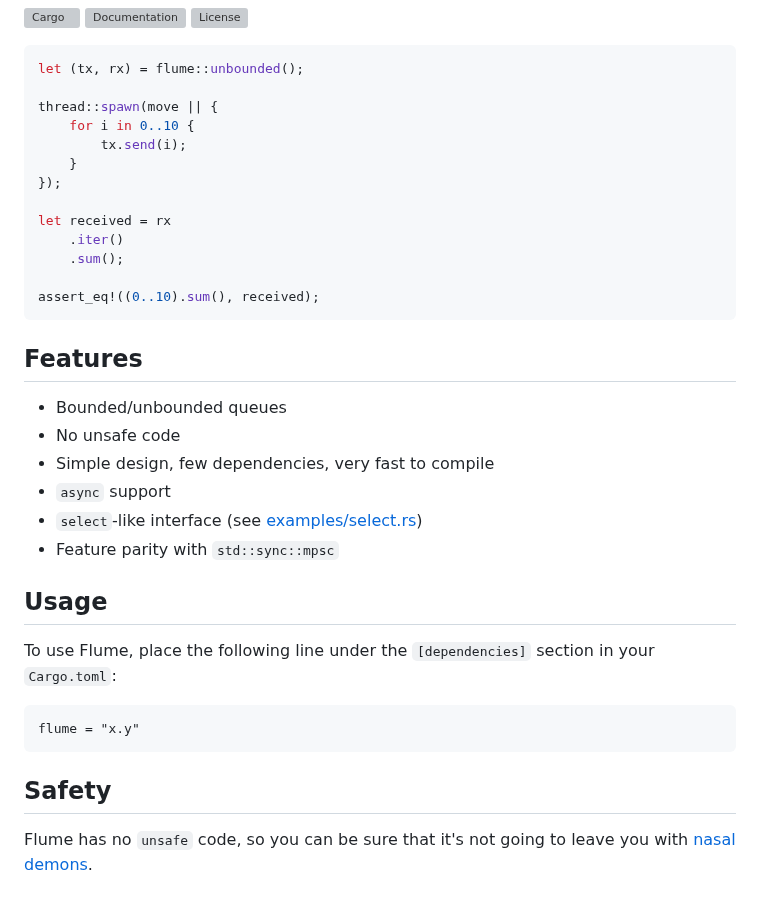
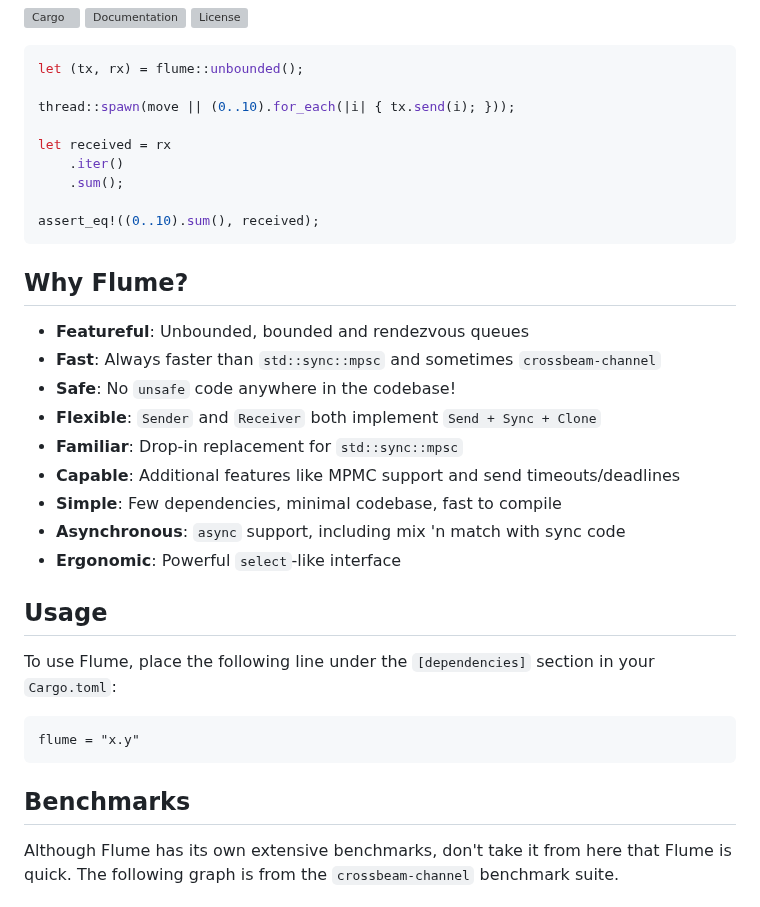
Before and after one commit to zesterer/flume, a Markdown page: README.md, the part around one of its changes. GitHub-like rendering; grey boxes are pictures that could not be loaded.

````diff
--- a/README.md
+++ b/README.md
@@ -12,11 +12,7 @@ https://github.com/zesterer/flume)
 ```rust
 let (tx, rx) = flume::unbounded();
 
-thread::spawn(move || {
-    for i in 0..10 {
-        tx.send(i);
-    }
-});
+thread::spawn(move || (0..10).for_each(|i| { tx.send(i); }));
 
 let received = rx
     .iter()
@@ -25,14 +21,17 @@ let received = rx
 assert_eq!((0..10).sum(), received);
 ```
 
-## Features
+## Why Flume?
 
-- Bounded/unbounded queues
-- No unsafe code
-- Simple design, few dependencies, very fast to compile
-- `async` support
-- `select`-like interface (see [examples/select.rs](examples/select.rs))
-- Feature parity with `std::sync::mpsc`
+- **Featureful**: Unbounded, bounded and rendezvous queues
+- **Fast**: Always faster than `std::sync::mpsc` and sometimes `crossbeam-channel`
+- **Safe**: No `unsafe` code anywhere in the codebase!
+- **Flexible**: `Sender` and `Receiver` both implement `Send + Sync + Clone`
+- **Familiar**: Drop-in replacement for `std::sync::mpsc`
+- **Capable**: Additional features like MPMC support and send timeouts/deadlines
+- **Simple**: Few dependencies, minimal codebase, fast to compile
+- **Asynchronous**: `async` support, including mix 'n match with sync code
+- **Ergonomic**: Powerful `select`-like interface
 
 ## Usage
 
@@ -42,7 +41,8 @@ To use Flume, place the following line under the `[dependencies]` section in you
 flume = "x.y"
 ```
 
-## Safety
+## Benchmarks
 
-Flume has no `unsafe` code, so you can be sure that it's not going to leave you with [nasal demons](http://catb.org/jargon/html/N/nasal-demons.html).
+Although Flume has its own extensive benchmarks, don't take it from here that Flume is quick.
+The following graph is from the `crossbeam-channel` benchmark suite.
 
````
Also changed, not shown: other parts of README.md (+1 -53 lines), misc/benchmarks.png (added), 6 other files.
